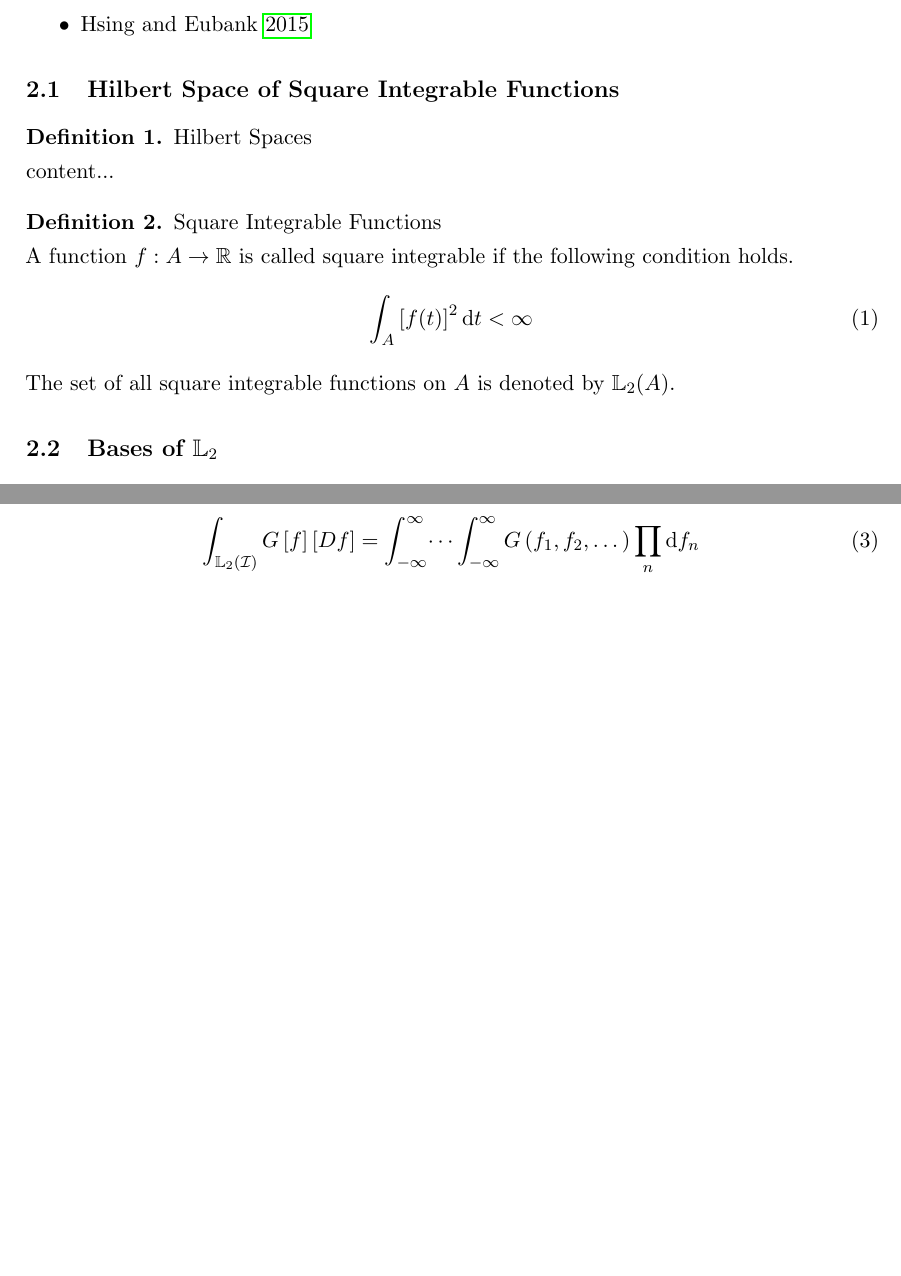
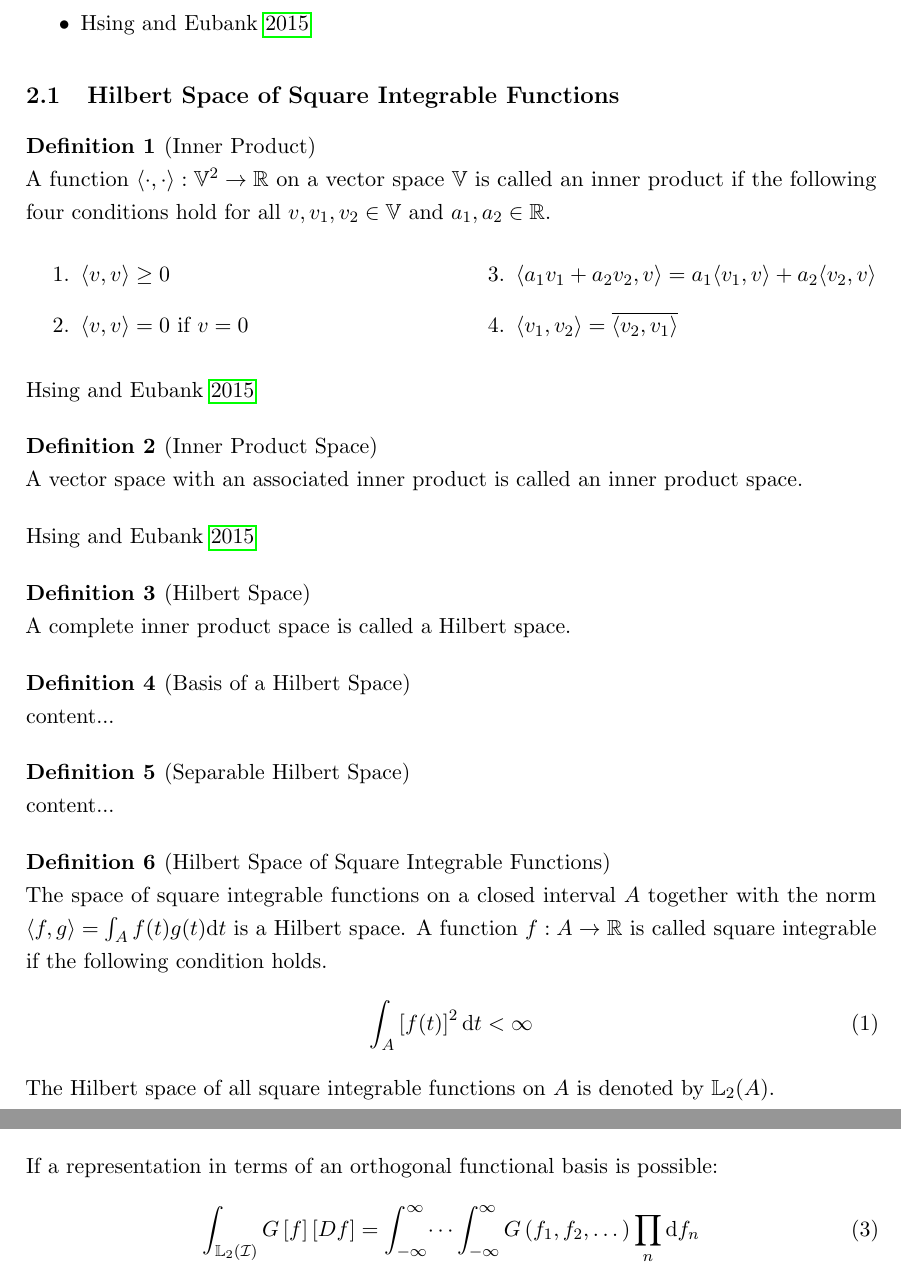
Before and after one commit to JakobJuergens/Masters_Thesis, a LaTeX thesis (LaTeX/master_thesis.tex): two parts of pages 3 and 4 of 10, joined at a grey line, cut so that both start at the same text, the shorter picture padded with empty space. Compiled offline with pdfLaTeX.

Commit message:
Inner Product Space Structure

```diff
--- a/LaTeX/master_thesis.tex
+++ b/LaTeX/master_thesis.tex
@@ -24,13 +24,12 @@ style=authoryear,
 {} % Body font
 {} % Indent amount
 {\bfseries} % Theorem head font
-{.} % Punctuation after theorem head
+{\newline} % Punctuation after theorem head
 {.5em} % Space after theorem head
 {} % Theorem head spec (can be left empty, meaning `normal')
 
 \theoremstyle{assumpstyle} \newtheorem{assumption}{Assumption}
 \theoremstyle{assumpstyle} \newtheorem{definition}{Definition}
-
 
 \addbibresource{thesis_bibliography.bib}
 \onehalfspacing
@@ -88,18 +87,44 @@ style=authoryear,
 		\end{itemize}
 
 		\subsection{Hilbert Space of Square Integrable Functions}
-			\begin{definition} Hilbert Spaces
+			\begin{definition}[Inner Product]
+				A function $\langle \cdot , \cdot \rangle : \mathbb{V}^2 \rightarrow \mathbb{R}$ on a vector space $\mathbb{V}$ is called an inner product if the following four conditions hold for all $v, v_1, v_2 \in \mathbb{V}$ and $a_1, a_2 \in \mathbb{R}$.
+				\begin{multicols}{2}
+					\begin{enumerate}
+						\item $\langle v,v \rangle \geq 0$
+						\item $\langle v,v \rangle = 0$ if $v = 0$
+						\item $\langle a_1 v_1 + a_2 v_2, v \rangle = a_1 \langle v_1, v \rangle + a_2 \langle v_2, v \rangle$
+						\item $\langle v_1, v_2 \rangle = \overline{\langle v_2, v_1 \rangle}$
+					\end{enumerate}
+				\end{multicols}
+			\end{definition}
 
+			\cite{hsing_theoretical_2015}
+			\begin{definition}[Inner Product Space]
+				A vector space with an associated inner product is called an inner product space.
+			\end{definition}
+
+			\cite{hsing_theoretical_2015}
+			\begin{definition}[Hilbert Space]
+				A complete inner product space is called a Hilbert space.
+			\end{definition}
+
+			\begin{definition}[Basis of a Hilbert Space]
 				content...
 			\end{definition}
 
-			\begin{definition} Square Integrable Functions
+			\begin{definition}[Separable Hilbert Space]
+				content...
+			\end{definition}
 
+			\begin{definition}[Hilbert Space of Square Integrable Functions]
+
+				The space of square integrable functions on a closed interval $A$ together with the norm $\langle f,g\rangle = \int_A f(t)g(t) \mathrm{d}t$ is a Hilbert space.
 				A function $f: A \rightarrow \mathbb{R}$ is called square integrable if the following condition holds.
 				\begin{equation}
 					\int_{A} \left[f(t)\right]^2\mathrm{d}t < \infty
 				\end{equation}
-				The set of all square integrable functions on $A$ is denoted by $\mathbb{L}_2(A)$.
+				The Hilbert space of all square integrable functions on $A$ is denoted by $\mathbb{L}_2(A)$.
 			\end{definition}
 
 		\subsection{Bases of $\mathbb{L}_2$}
```
Also changed, not shown: LaTeX/master_thesis.pdf, 6 other files.
